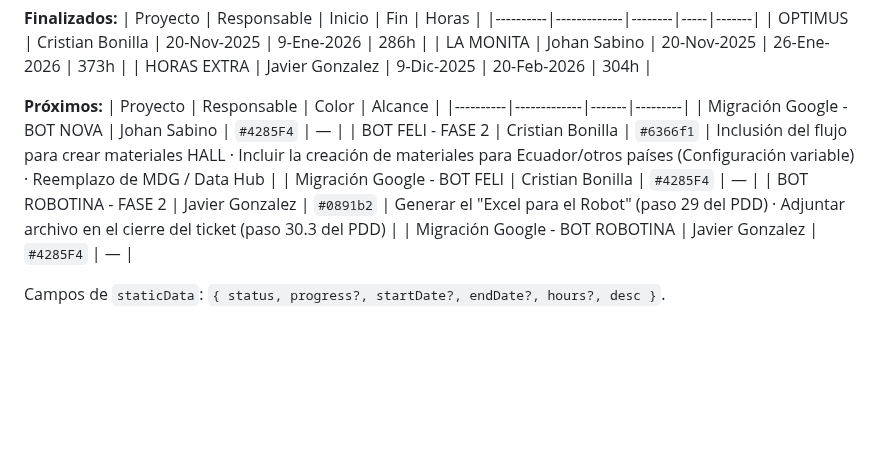
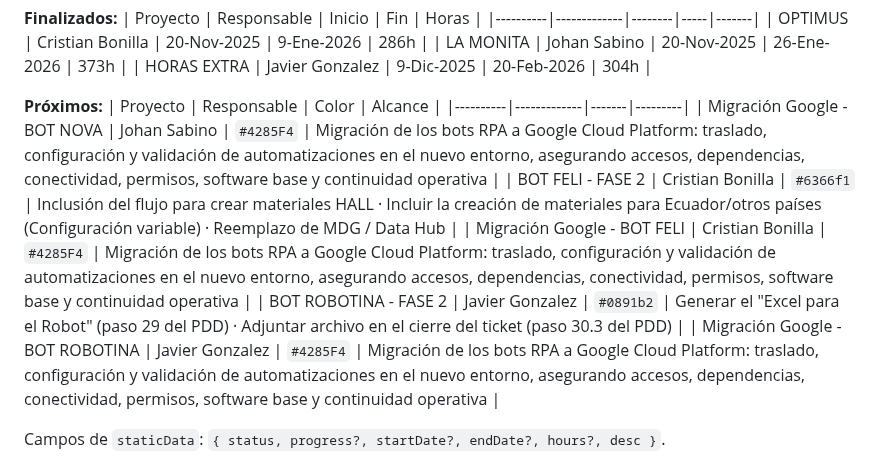
Before and after one commit to miguelbello650-design/migracion-alpina-f2-dashboard, a Markdown page: DOCUMENTACION.md, the part around the change. Rendered like a GitHub page; blank space fills up the shorter version.

Commit message:
docs: Google Cloud migration scope for all 3 bots

```diff
--- a/DOCUMENTACION.md
+++ b/DOCUMENTACION.md
@@ -62,11 +62,11 @@ Proyectos que no tienen datos en Gantt. Se definen con `staticData` en el array
 **Próximos:**
 | Proyecto | Responsable | Color | Alcance |
 |----------|-------------|-------|---------|
-| Migración Google - BOT NOVA | Johan Sabino | `#4285F4` | — |
+| Migración Google - BOT NOVA | Johan Sabino | `#4285F4` | Migración de los bots RPA a Google Cloud Platform: traslado, configuración y validación de automatizaciones en el nuevo entorno, asegurando accesos, dependencias, conectividad, permisos, software base y continuidad operativa |
 | BOT FELI - FASE 2 | Cristian Bonilla | `#6366f1` | Inclusión del flujo para crear materiales HALL · Incluir la creación de materiales para Ecuador/otros países (Configuración variable) · Reemplazo de MDG / Data Hub |
-| Migración Google - BOT FELI | Cristian Bonilla | `#4285F4` | — |
+| Migración Google - BOT FELI | Cristian Bonilla | `#4285F4` | Migración de los bots RPA a Google Cloud Platform: traslado, configuración y validación de automatizaciones en el nuevo entorno, asegurando accesos, dependencias, conectividad, permisos, software base y continuidad operativa |
 | BOT ROBOTINA - FASE 2 | Javier Gonzalez | `#0891b2` | Generar el "Excel para el Robot" (paso 29 del PDD) · Adjuntar archivo en el cierre del ticket (paso 30.3 del PDD) |
-| Migración Google - BOT ROBOTINA | Javier Gonzalez | `#4285F4` | — |
+| Migración Google - BOT ROBOTINA | Javier Gonzalez | `#4285F4` | Migración de los bots RPA a Google Cloud Platform: traslado, configuración y validación de automatizaciones en el nuevo entorno, asegurando accesos, dependencias, conectividad, permisos, software base y continuidad operativa |
 
 Campos de `staticData`: `{ status, progress?, startDate?, endDate?, hours?, desc }`.
 - Si `progress` es `undefined`, se muestra "Ver más detalle →" que abre un modal con el contenido de `desc` (soporta `<br>` para múltiples líneas).
```
